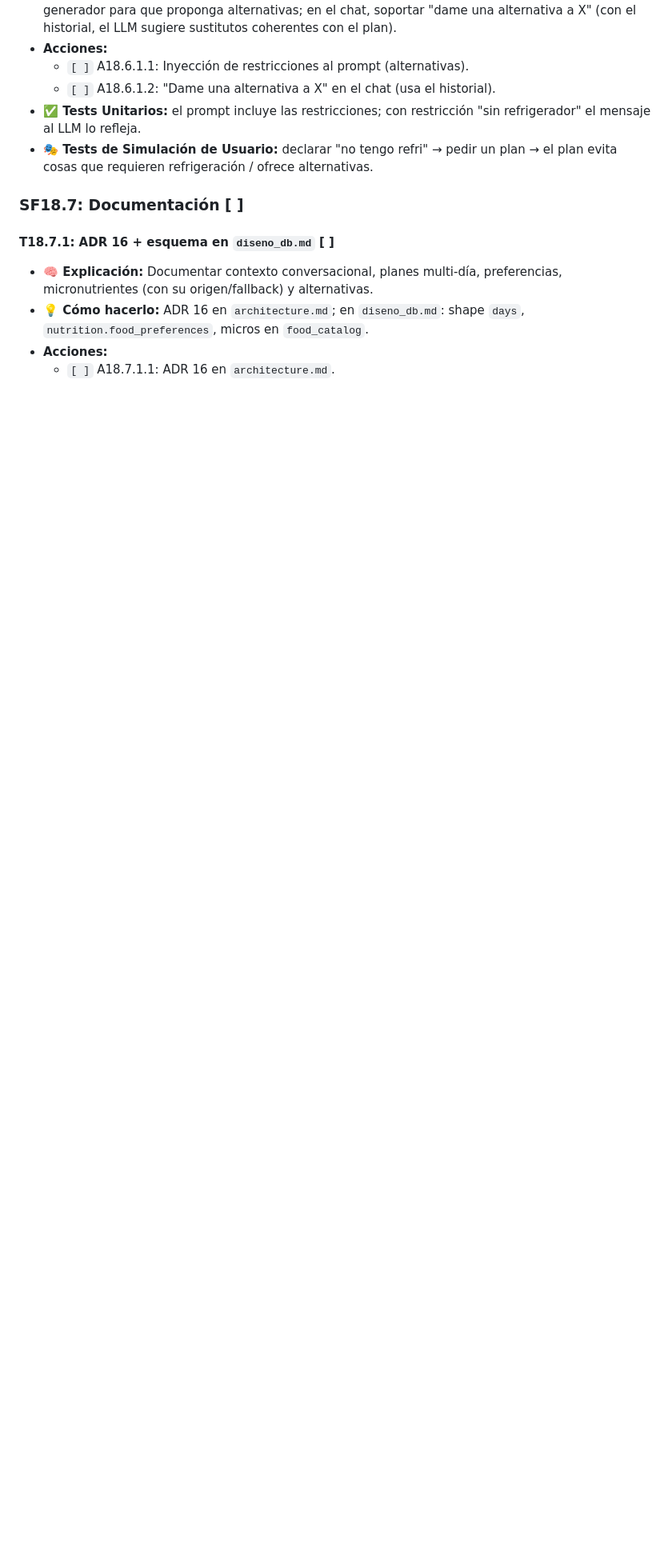
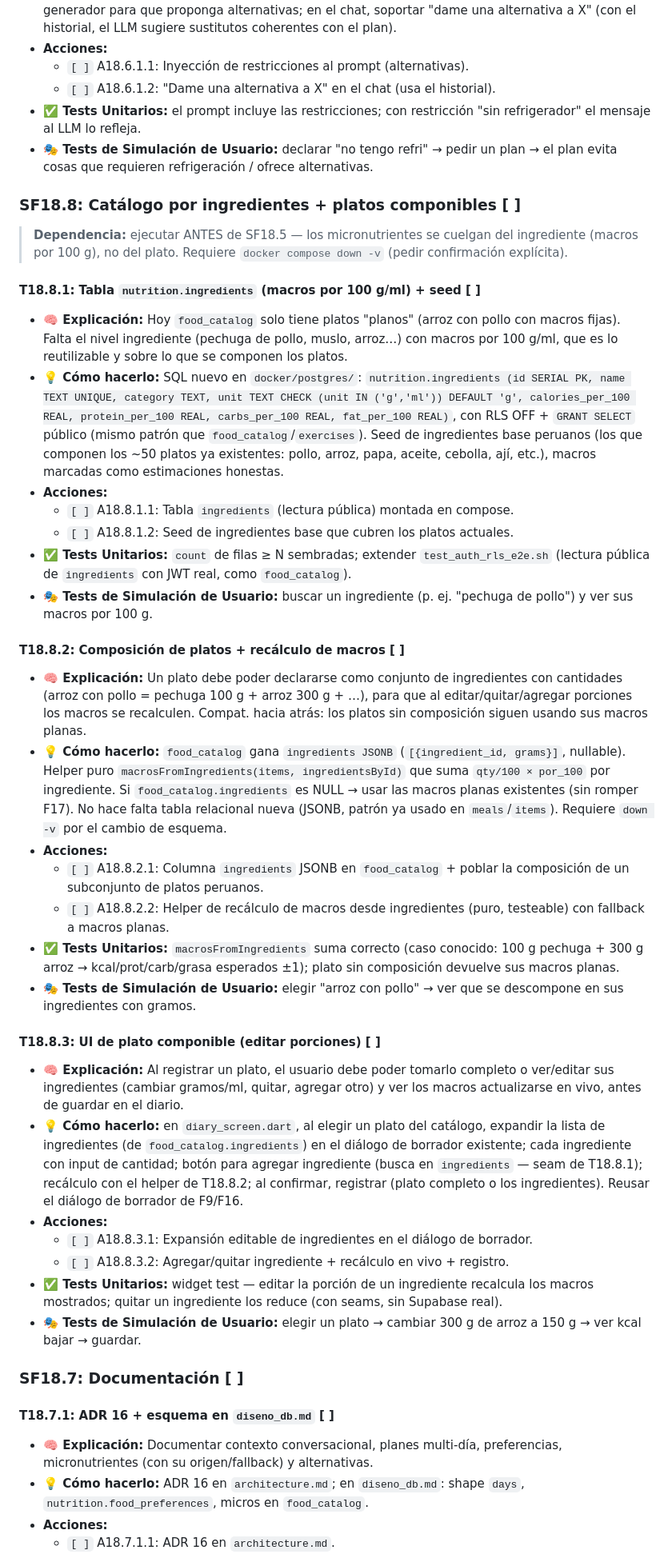
Before and after one commit to AlexPrietoRomani/nutri-fit, a Markdown page: docs/task/tareas.md, the part around one of its changes. Shown at 80% size. Drawn GitHub-style; blank space fills up the shorter version.

Commit message:
docs: anexar SF18.8 (catálogo por ingredientes + platos componibles) a F18
Nueva sub-fase: modelo de comida a nivel ingrediente (nutrition.ingredients, macros por 100 g/ml, lectura pública) y platos componibles (food_catalog.ingredients JSONB) con recálculo de macros y UI para añadir/quitar/cambiar porciones. Debe ejecutarse ANTES de SF18.5 porque los micronutrientes se cuelgan del ingrediente. Compat. hacia atrás con platos de macros planas (F17). Solo planificación (/nueva-fase); sin código.

```diff
--- a/docs/task/tareas.md
+++ b/docs/task/tareas.md
@@ -1280,6 +1280,37 @@ Este tablero sigue el desarrollo fase a fase de la infraestructura y el diseño
 - **✅ Tests Unitarios:** el prompt incluye las restricciones; con restricción "sin refrigerador" el mensaje al LLM lo refleja.
 - **🎭 Tests de Simulación de Usuario:** declarar "no tengo refri" → pedir un plan → el plan evita cosas que requieren refrigeración / ofrece alternativas.
 
+### SF18.8: Catálogo por ingredientes + platos componibles [ ]
+
+> **Dependencia:** ejecutar ANTES de SF18.5 — los micronutrientes se cuelgan del ingrediente (macros por 100 g), no del plato. Requiere `docker compose down -v` (pedir confirmación explícita).
+
+#### T18.8.1: Tabla `nutrition.ingredients` (macros por 100 g/ml) + seed [ ]
+- **🧠 Explicación:** Hoy `food_catalog` solo tiene platos "planos" (arroz con pollo con macros fijas). Falta el nivel ingrediente (pechuga de pollo, muslo, arroz…) con macros por 100 g/ml, que es lo reutilizable y sobre lo que se componen los platos.
+- **💡 Cómo hacerlo:** SQL nuevo en `docker/postgres/`: `nutrition.ingredients (id SERIAL PK, name TEXT UNIQUE, category TEXT, unit TEXT CHECK (unit IN ('g','ml')) DEFAULT 'g', calories_per_100 REAL, protein_per_100 REAL, carbs_per_100 REAL, fat_per_100 REAL)`, con RLS OFF + `GRANT SELECT` público (mismo patrón que `food_catalog`/`exercises`). Seed de ingredientes base peruanos (los que componen los ~50 platos ya existentes: pollo, arroz, papa, aceite, cebolla, ají, etc.), macros marcadas como estimaciones honestas.
+- **Acciones:**
+  - `[ ]` A18.8.1.1: Tabla `ingredients` (lectura pública) montada en compose.
+  - `[ ]` A18.8.1.2: Seed de ingredientes base que cubren los platos actuales.
+- **✅ Tests Unitarios:** `count` de filas ≥ N sembradas; extender `test_auth_rls_e2e.sh` (lectura pública de `ingredients` con JWT real, como `food_catalog`).
+- **🎭 Tests de Simulación de Usuario:** buscar un ingrediente (p. ej. "pechuga de pollo") y ver sus macros por 100 g.
+
+#### T18.8.2: Composición de platos + recálculo de macros [ ]
+- **🧠 Explicación:** Un plato debe poder declararse como conjunto de ingredientes con cantidades (arroz con pollo = pechuga 100 g + arroz 300 g + …), para que al editar/quitar/agregar porciones los macros se recalculen. Compat. hacia atrás: los platos sin composición siguen usando sus macros planas.
+- **💡 Cómo hacerlo:** `food_catalog` gana `ingredients JSONB` (`[{ingredient_id, grams}]`, nullable). Helper puro `macrosFromIngredients(items, ingredientsById)` que suma `qty/100 × por_100` por ingrediente. Si `food_catalog.ingredients` es NULL → usar las macros planas existentes (sin romper F17). No hace falta tabla relacional nueva (JSONB, patrón ya usado en `meals`/`items`). Requiere `down -v` por el cambio de esquema.
+- **Acciones:**
+  - `[ ]` A18.8.2.1: Columna `ingredients` JSONB en `food_catalog` + poblar la composición de un subconjunto de platos peruanos.
+  - `[ ]` A18.8.2.2: Helper de recálculo de macros desde ingredientes (puro, testeable) con fallback a macros planas.
+- **✅ Tests Unitarios:** `macrosFromIngredients` suma correcto (caso conocido: 100 g pechuga + 300 g arroz → kcal/prot/carb/grasa esperados ±1); plato sin composición devuelve sus macros planas.
+- **🎭 Tests de Simulación de Usuario:** elegir "arroz con pollo" → ver que se descompone en sus ingredientes con gramos.
+
+#### T18.8.3: UI de plato componible (editar porciones) [ ]
+- **🧠 Explicación:** Al registrar un plato, el usuario debe poder tomarlo completo o ver/editar sus ingredientes (cambiar gramos/ml, quitar, agregar otro) y ver los macros actualizarse en vivo, antes de guardar en el diario.
+- **💡 Cómo hacerlo:** en `diary_screen.dart`, al elegir un plato del catálogo, expandir la lista de ingredientes (de `food_catalog.ingredients`) en el diálogo de borrador existente; cada ingrediente con input de cantidad; botón para agregar ingrediente (busca en `ingredients` — seam de T18.8.1); recálculo con el helper de T18.8.2; al confirmar, registrar (plato completo o los ingredientes). Reusar el diálogo de borrador de F9/F16.
+- **Acciones:**
+  - `[ ]` A18.8.3.1: Expansión editable de ingredientes en el diálogo de borrador.
+  - `[ ]` A18.8.3.2: Agregar/quitar ingrediente + recálculo en vivo + registro.
+- **✅ Tests Unitarios:** widget test — editar la porción de un ingrediente recalcula los macros mostrados; quitar un ingrediente los reduce (con seams, sin Supabase real).
+- **🎭 Tests de Simulación de Usuario:** elegir un plato → cambiar 300 g de arroz a 150 g → ver kcal bajar → guardar.
+
 ### SF18.7: Documentación [ ]
 
 #### T18.7.1: ADR 16 + esquema en `diseno_db.md` [ ]
```
Also changed, not shown: other parts of docs/task/tareas.md (+1 -1 lines), docs/plan/plan_maestro.md (+6 -1 lines).
